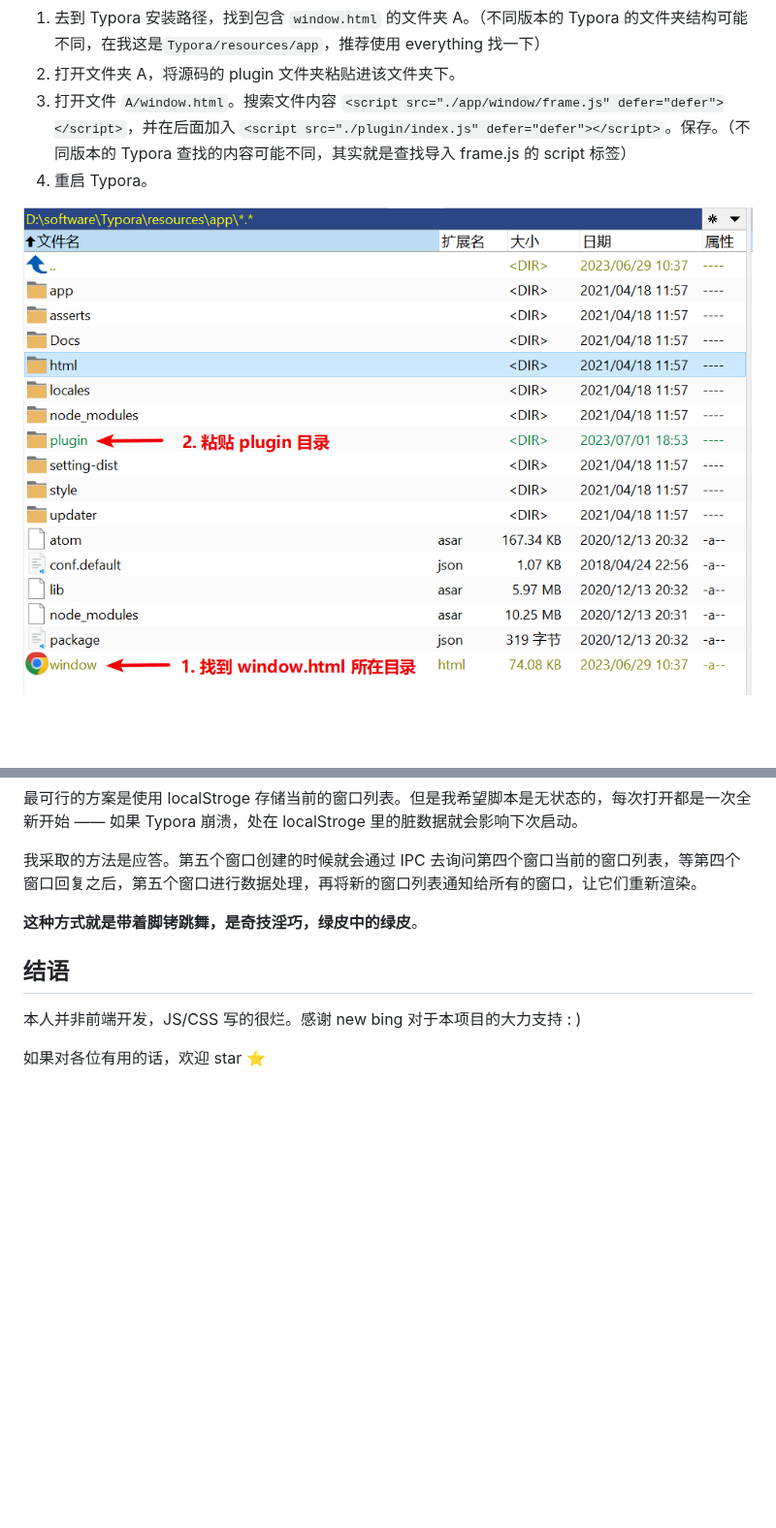
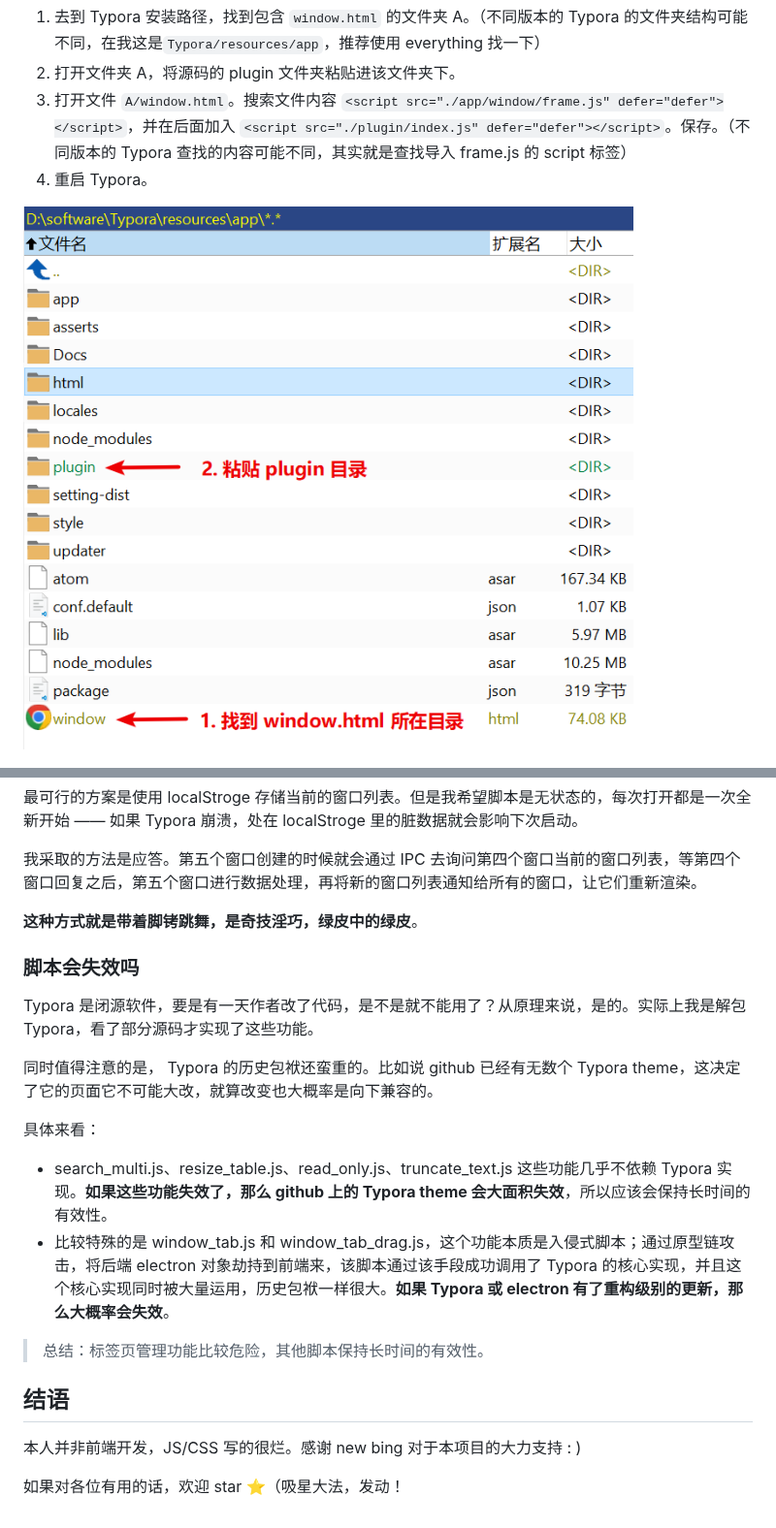
Before and after one commit to obgnail/typora_plugin, a Markdown page: README.md, 2 parts joined by grey strips. Shown at 97% size. GitHub-like rendering; pictures changed too: assets/where_is_windowhtml.png; blank space fills up the shorter version.

Commit message:
update readme，细化使用说明

```diff
--- a/README.md
+++ b/README.md
@@ -145,8 +145,23 @@ Typora 每开一个窗口，就会创建一个 electron BrowserWindow 实例，
 
 
 
+### 脚本会失效吗
+
+Typora 是闭源软件，要是有一天作者改了代码，是不是就不能用了？从原理来说，是的。实际上我是解包 Typora，看了部分源码才实现了这些功能。
+
+同时值得注意的是， Typora 的历史包袱还蛮重的。比如说 github 已经有无数个 Typora theme，这决定了它的页面它不可能大改，就算改变也大概率是向下兼容的。
+
+具体来看：
+
+- search_multi.js、resize_table.js、read_only.js、truncate_text.js 这些功能几乎不依赖 Typora 实现。**如果这些功能失效了，那么 github 上的 Typora theme 会大面积失效**，所以应该会保持长时间的有效性。
+- 比较特殊的是 window_tab.js 和 window_tab_drag.js，这个功能本质是入侵式脚本；通过原型链攻击，将后端 electron 对象劫持到前端来，该脚本通过该手段成功调用了 Typora 的核心实现，并且这个核心实现同时被大量运用，历史包袱一样很大。**如果 Typora 或 electron 有了重构级别的更新，那么大概率会失效**。
+
+> 总结：标签页管理功能比较危险，其他脚本保持长时间的有效性。
+
+
+
 ## 结语
 
 本人并非前端开发，JS/CSS 写的很烂。感谢 new bing 对于本项目的大力支持 : )
 
-如果对各位有用的话，欢迎 star ⭐
+如果对各位有用的话，欢迎 star ⭐（吸星大法，发动！
```
